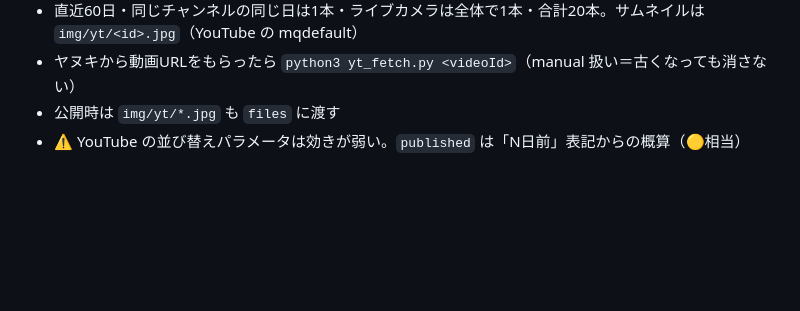
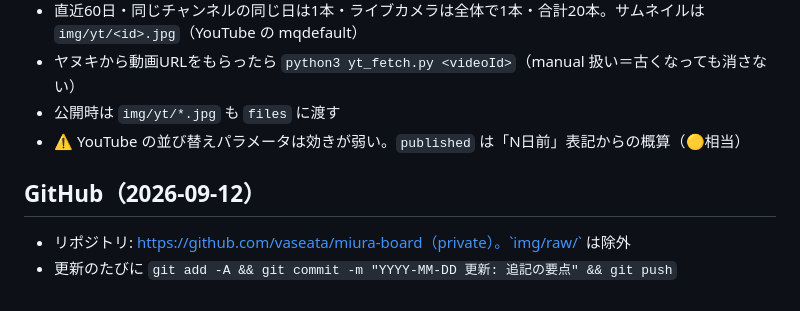
Before and after one commit to vaseata/miura-board, a Markdown page: CLAUDE.md, the part around the change. Rendered like a GitHub page; blank space fills up the shorter version.

Commit message:
CLAUDE.md にリポジトリと push 手順を追記
Co-Authored-By: Claude Fable 5.1 <noreply@anthropic.com>

```diff
--- a/CLAUDE.md
+++ b/CLAUDE.md
@@ -62,3 +62,8 @@
 - ヤヌキから動画URLをもらったら `python3 yt_fetch.py <videoId>`（manual 扱い＝古くなっても消さない）
 - 公開時は `img/yt/*.jpg` も `files` に渡す
 - ⚠️ YouTube の並び替えパラメータは効きが弱い。`published` は「N日前」表記からの概算（🟡相当）
+
+## GitHub（2026-09-12）
+
+- リポジトリ: https://github.com/vaseata/miura-board（private）。`img/raw/` は除外
+- 更新のたびに `git add -A && git commit -m "YYYY-MM-DD 更新: 追記の要点" && git push`
```
